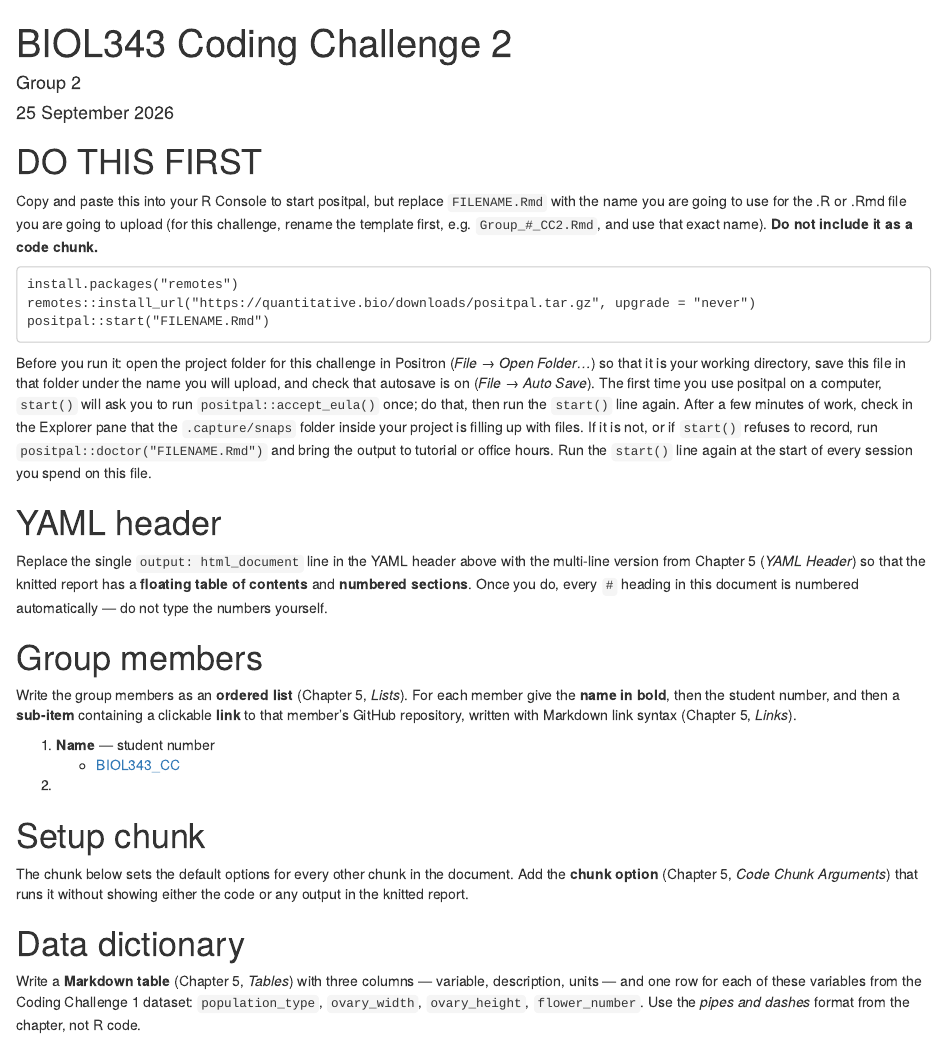
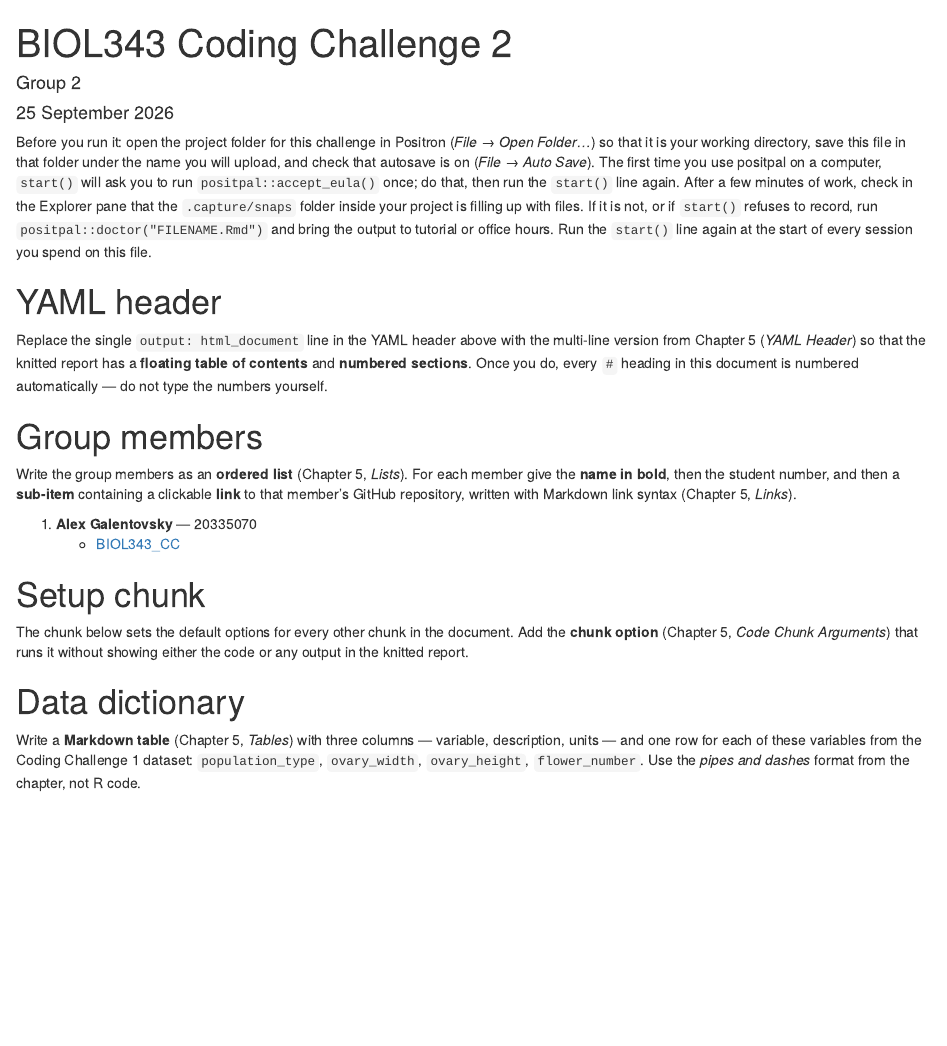
Before and after one commit to alexgalent/BIOL343_CC, an R Markdown document (Group_5_CC2.Rmd): the page in a window 1100 px wide, from its top. Rendered offline with R 4.5, knitr and Pandoc, with nearby package versions; some code elsewhere in the file could not run offline.

Commit message:
Deleted that DO THIS FIRDT positpal section

````diff
--- a/Group_5_CC2.Rmd
+++ b/Group_5_CC2.Rmd
@@ -6,19 +6,9 @@ output:
     html_document:
     toc: true
     number_sections: true
-    toc_float:
-        collapsed: false
+    toc_float: true
 ---
 
-# DO THIS FIRST {-}
-
-Copy and paste this into your R Console to start positpal, but replace `FILENAME.Rmd` with the name you are going to use for the .R or .Rmd file you are going to upload (for this challenge, rename the template first, e.g. `Group_#_CC2.Rmd`, and use that exact name). **Do not include it as a code chunk.**
-
-```
-install.packages("remotes")
-remotes::install_url("https://quantitative.bio/downloads/positpal.tar.gz", upgrade = "never")
-positpal::start("FILENAME.Rmd")
-```
 
 Before you run it: open the project folder for this challenge in Positron (*File → Open Folder…*) so that it is your working directory, save this file in that folder under the name you will upload, and check that autosave is on (*File → Auto Save*). The first time you use positpal on a computer, `start()` will ask you to run `positpal::accept_eula()` once; do that, then run the `start()` line again. After a few minutes of work, check in the Explorer pane that the `.capture/snaps` folder inside your project is filling up with files. If it is not, or if `start()` refuses to record, run `positpal::doctor("FILENAME.Rmd")` and bring the output to tutorial or office hours. Run the `start()` line again at the start of every session you spend on this file.
 
@@ -30,9 +20,9 @@ Replace the single `output: html_document` line in the YAML header above with th
 
 Write the group members as an **ordered list** (Chapter 5, *Lists*). For each member give the **name in bold**, then the student number, and then a **sub-item** containing a clickable **link** to that member's GitHub repository, written with Markdown link syntax (Chapter 5, *Links*).
 
-1. **Name** — student number
+1. **Alex Galentovsky** — 20335070
     + [BIOL343_CC](https://github.com/your_user_name/BIOL343_CC)
-1.
+
 
 # Setup chunk
 
````
Also changed, not shown: Group_5_CC2.Rmd (3 more changed lines).
